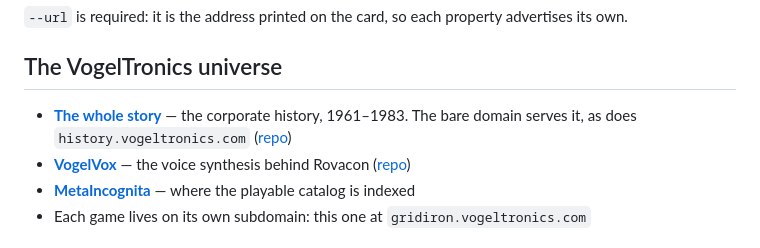
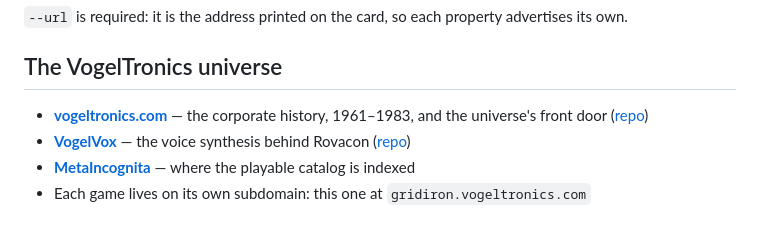
Before and after one commit to cschweda/vogeltronics-gridiron-i, a Markdown page: README.md, the part around the change. Drawn GitHub-style.

Commit message:
Universe link points at the apex
vogeltronics.com is the front door, not a subdomain alias.

```diff
--- a/README.md
+++ b/README.md
@@ -88,7 +88,7 @@ cp docs/images/og-image.png public/og-image.png
 
 ## The VogelTronics universe
 
-- **[The whole story](https://vogeltronics.com)** — the corporate history, 1961–1983. The bare domain serves it, as does `history.vogeltronics.com` ([repo](https://github.com/cschweda/vogeltronics-history))
+- **[vogeltronics.com](https://vogeltronics.com)** — the corporate history, 1961–1983, and the universe's front door ([repo](https://github.com/cschweda/vogeltronics-history))
 - **[VogelVox](https://vogelvox.vogeltronics.com)** — the voice synthesis behind Rovacon ([repo](https://github.com/cschweda/vogeltronics-vogel-vox))
 - **[MetaIncognita](https://metaincognita.com)** — where the playable catalog is indexed
 - Each game lives on its own subdomain: this one at `gridiron.vogeltronics.com`
```
